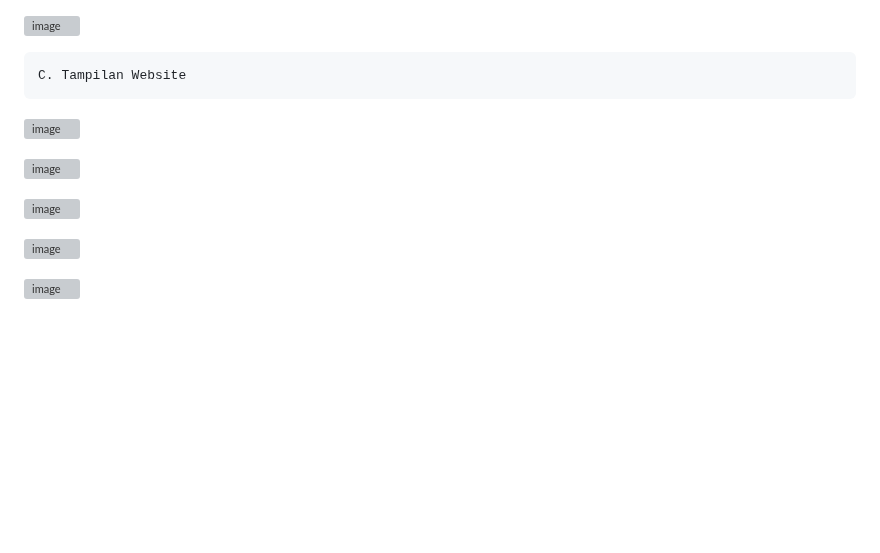
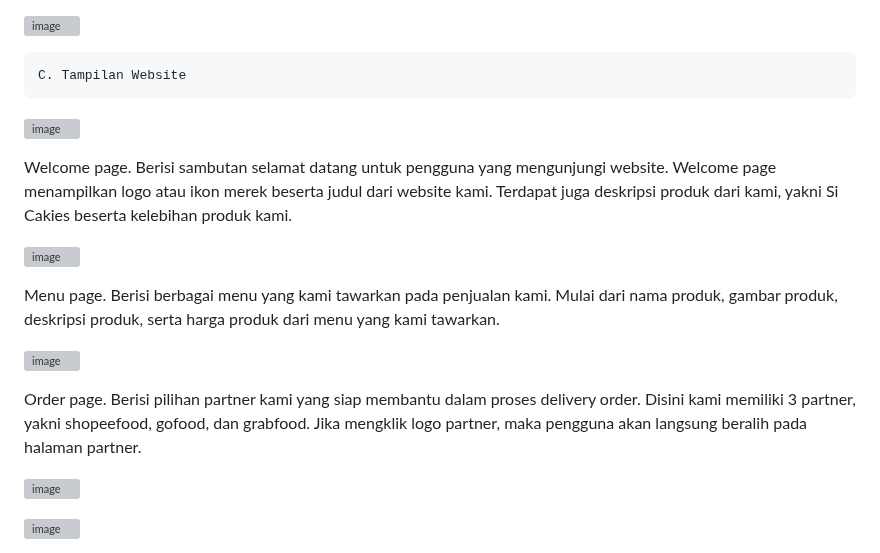
Before and after one commit to AnandaVedaBasunjaya/12.github.io, a Markdown page: README.md, the part around the change. GitHub-like rendering; blank space fills up the shorter version; grey boxes are pictures that could not be loaded.

```diff
--- a/README.md
+++ b/README.md
@@ -28,9 +28,15 @@ Universitas Negeri Surabaya
 
 ![image](https://github.com/AnandaVedaBasunjaya/13.github.io/assets/120777302/d8873d9c-8c6d-44de-aff9-053e44c67bf3)
 
+Welcome page. Berisi sambutan selamat datang untuk pengguna yang mengunjungi website. Welcome page menampilkan logo atau ikon merek beserta judul dari website kami. Terdapat juga deskripsi produk dari kami, yakni Si Cakies beserta kelebihan produk kami.
+
 ![image](https://github.com/AnandaVedaBasunjaya/13.github.io/assets/120777302/083d7e50-2478-4ca3-8629-bcc5b15bdb11)
 
+Menu page. Berisi berbagai menu yang kami tawarkan pada penjualan kami. Mulai dari nama produk, gambar produk, deskripsi produk, serta harga produk dari menu yang kami tawarkan.
+
 ![image](https://github.com/AnandaVedaBasunjaya/13.github.io/assets/120777302/272fa22d-7d9e-441c-8cfe-254779f75f61)
+
+Order page. Berisi pilihan partner kami yang siap membantu dalam proses delivery order. Disini kami memiliki 3 partner, yakni shopeefood, gofood, dan grabfood. Jika mengklik logo partner, maka pengguna akan langsung beralih pada halaman partner.
 
 ![image](https://github.com/AnandaVedaBasunjaya/13.github.io/assets/120777302/645a5711-20c4-4f25-8d31-2d7a2d1b5b5f)
 
```
